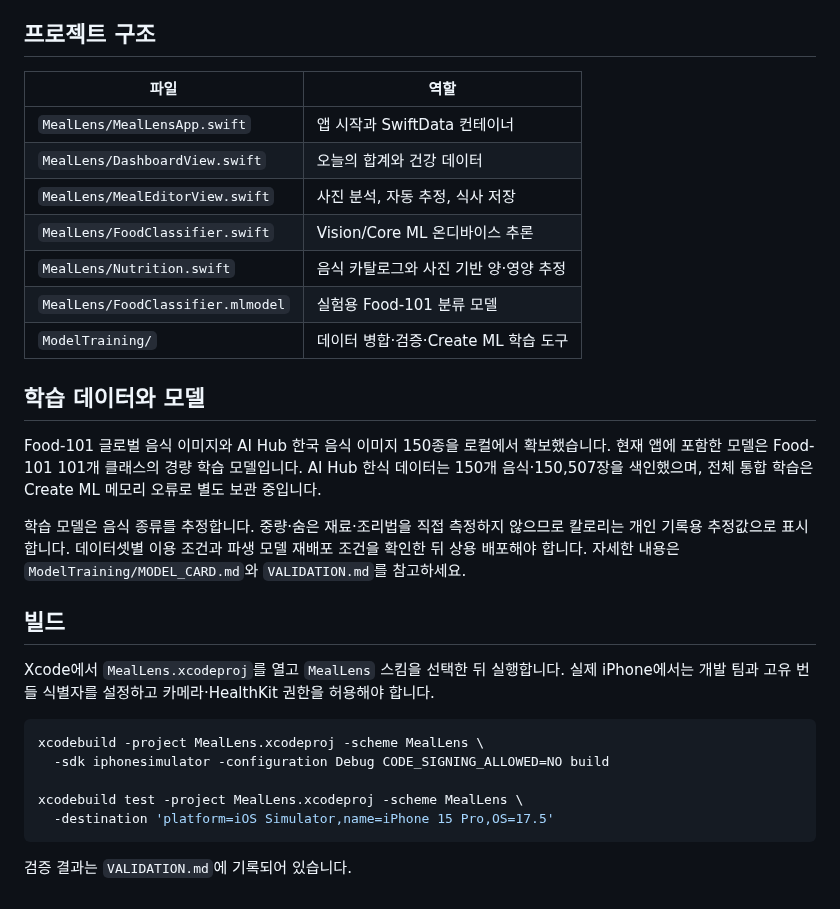
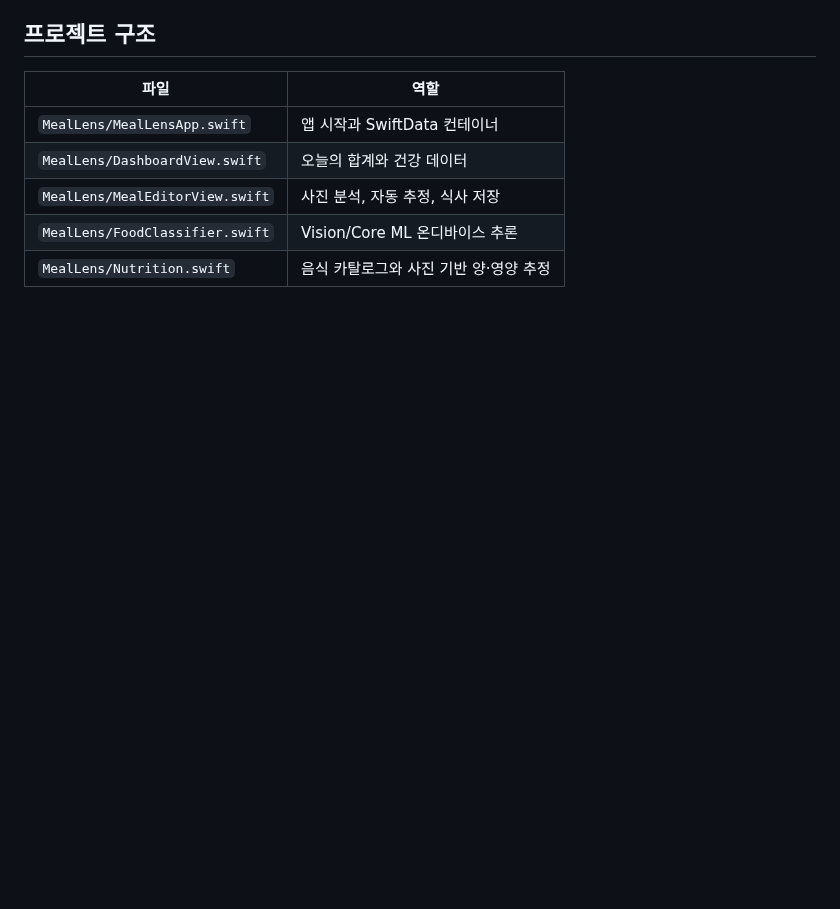
Before and after one commit to hjy0221/MealLens, a Markdown page: README.md, the part around one of its changes. GitHub-like rendering; blank space fills up the shorter version.

````diff
--- a/README.md
+++ b/README.md
@@ -40,25 +39,3 @@
 | `MealLens/MealEditorView.swift` | 사진 분석, 자동 추정, 식사 저장 |
 | `MealLens/FoodClassifier.swift` | Vision/Core ML 온디바이스 추론 |
 | `MealLens/Nutrition.swift` | 음식 카탈로그와 사진 기반 양·영양 추정 |
-| `MealLens/FoodClassifier.mlmodel` | 실험용 Food-101 분류 모델 |
-| `ModelTraining/` | 데이터 병합·검증·Create ML 학습 도구 |
-
-## 학습 데이터와 모델
-
-Food-101 글로벌 음식 이미지와 AI Hub 한국 음식 이미지 150종을 로컬에서 확보했습니다. 현재 앱에 포함한 모델은 Food-101 101개 클래스의 경량 학습 모델입니다. AI Hub 한식 데이터는 150개 음식·150,507장을 색인했으며, 전체 통합 학습은 Create ML 메모리 오류로 별도 보관 중입니다.
-
-학습 모델은 음식 종류를 추정합니다. 중량·숨은 재료·조리법을 직접 측정하지 않으므로 칼로리는 개인 기록용 추정값으로 표시합니다. 데이터셋별 이용 조건과 파생 모델 재배포 조건을 확인한 뒤 상용 배포해야 합니다. 자세한 내용은 `ModelTraining/MODEL_CARD.md`와 `VALIDATION.md`를 참고하세요.
-
-## 빌드
-
-Xcode에서 `MealLens.xcodeproj`를 열고 `MealLens` 스킴을 선택한 뒤 실행합니다. 실제 iPhone에서는 개발 팀과 고유 번들 식별자를 설정하고 카메라·HealthKit 권한을 허용해야 합니다.
-
-```sh
-xcodebuild -project MealLens.xcodeproj -scheme MealLens \
-  -sdk iphonesimulator -configuration Debug CODE_SIGNING_ALLOWED=NO build
-
-xcodebuild test -project MealLens.xcodeproj -scheme MealLens \
-  -destination 'platform=iOS Simulator,name=iPhone 15 Pro,OS=17.5'
-```
-
-검증 결과는 `VALIDATION.md`에 기록되어 있습니다.
````
Also changed, not shown: other parts of README.md (+0 -1 lines), Previews/app-icon.png, Previews/dashboard-empty.png, Previews/dashboard.png.
